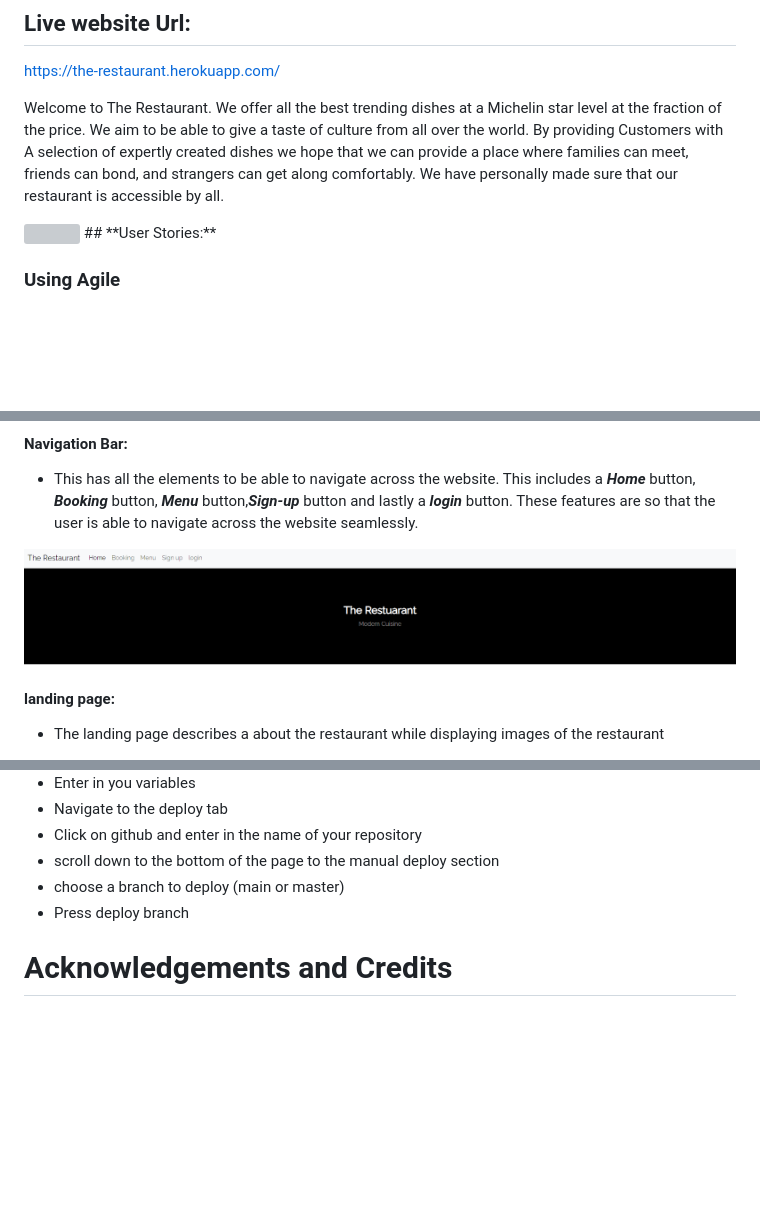
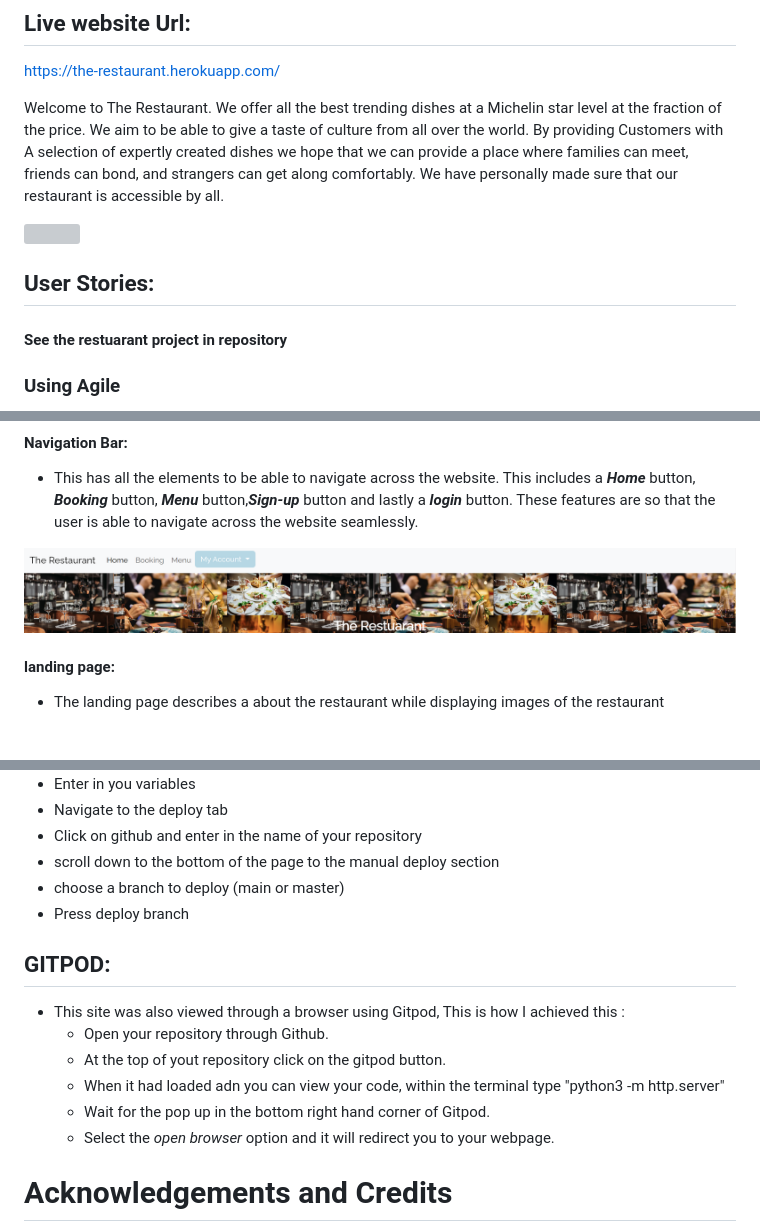
Before and after one commit to KhanLewis/The_restaurant, a Markdown page: README.md, 3 parts joined by grey strips. GitHub-like rendering; pictures changed too: media/readme/Nav_bar.png; blank space fills up the shorter version; grey boxes are pictures that could not be loaded.

```diff
--- a/README.md
+++ b/README.md
@@ -6,8 +6,9 @@ https://the-restaurant.herokuapp.com/
 Welcome to The Restaurant.  We offer all the best trending dishes at a Michelin star level at the fraction of the price. We aim to be able to give a taste of culture from all over the world. By providing Customers with A selection of expertly created dishes we hope that we can provide a place where families can meet, friends can bond, and strangers can get along comfortably. We have personally made sure that our restaurant is accessible by all.
 
 <img src="media/readme/am_i_responsive.png" width="100%" height="100%">
+
 ## **User Stories:**
-
+#### See the restuarant project in repository
 
 ### Using Agile
 <img src="media/readme/User_story_agile.png" width="100%" height="100%">
@@ -134,6 +167,14 @@ No issues found, using PEP8
   * choose a branch to deploy (main or master)
   * Press deploy branch
 
+  ## GITPOD:
+ * This site was also viewed through a browser using Gitpod, This is how I achieved this :
+   * Open your repository through Github.
+   * At the top of yout repository click on the gitpod button.
+   * When it had loaded adn you can view your code, within the terminal type "python3 -m http.server"
+   * Wait for the pop up in the bottom right hand corner of Gitpod.
+   * Select the _open browser_ option and it will redirect you to your webpage.
+
 # Acknowledgements and Credits
 * code institute
 * django docs
```
Also changed, not shown: other parts of README.md (+33 -1 lines), 6 other files.
